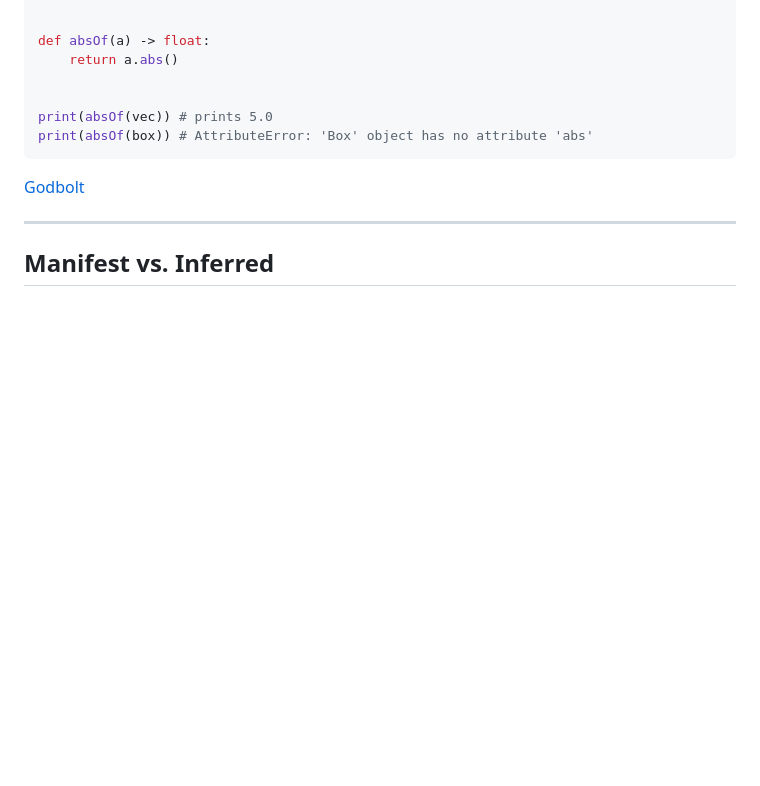
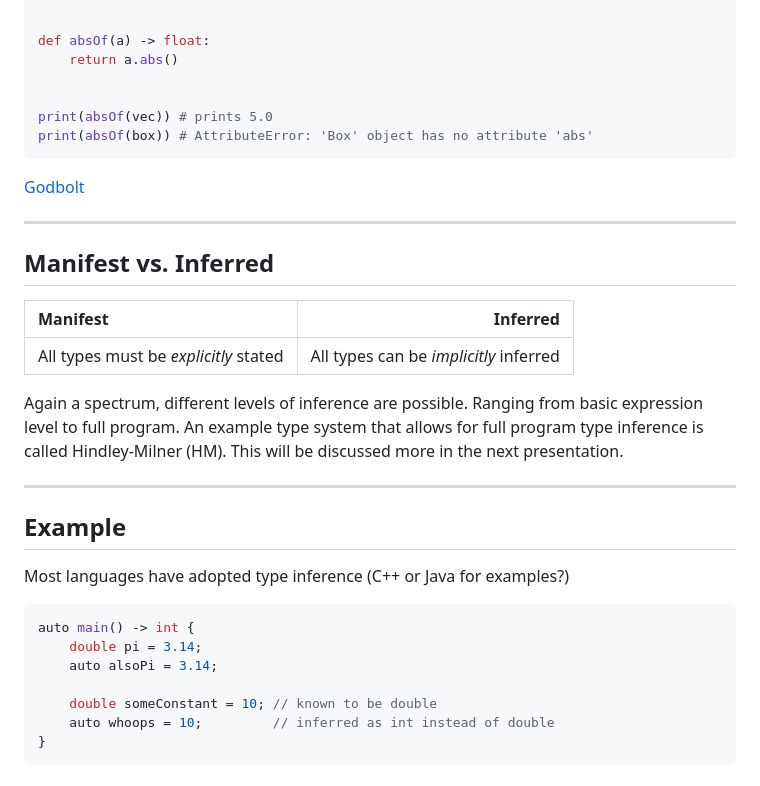
Before and after one commit to john-whiting/type-systems-knowledge-base, a Markdown page: Day01-Slides.md, the part around the change. Rendered like a GitHub page; blank space fills up the shorter version.

Commit message:
vault backup: 2024-03-20 00:39:10

````diff
--- a/Day01-Slides.md
+++ b/Day01-Slides.md
@@ -241,3 +241,25 @@ print(absOf(box)) # AttributeError: 'Box' object has no attribute 'abs'
 ---
 
 ## Manifest vs. Inferred
+
+| Manifest                                                       |                                                        Inferred |
+| :------------------------------------------------------------- | --------------------------------------------------------------: |
+| All types must be <i style="color:#22d;">explicitly</i> stated | All types can be <i style="color:#22d;">implicitly</i> inferred |
+
+Again a spectrum, different levels of inference are possible. Ranging from basic expression level to full program. An example type system that allows for full program type inference is called Hindley-Milner (HM). This will be discussed more in the next presentation.
+
+---
+
+## Example
+
+Most languages have adopted type inference (C++ or Java for examples?)
+
+```cpp
+auto main() -> int {
+    double pi = 3.14;
+    auto alsoPi = 3.14;
+
+    double someConstant = 10; // known to be double
+    auto whoops = 10;         // inferred as int instead of double
+}
+```
````
